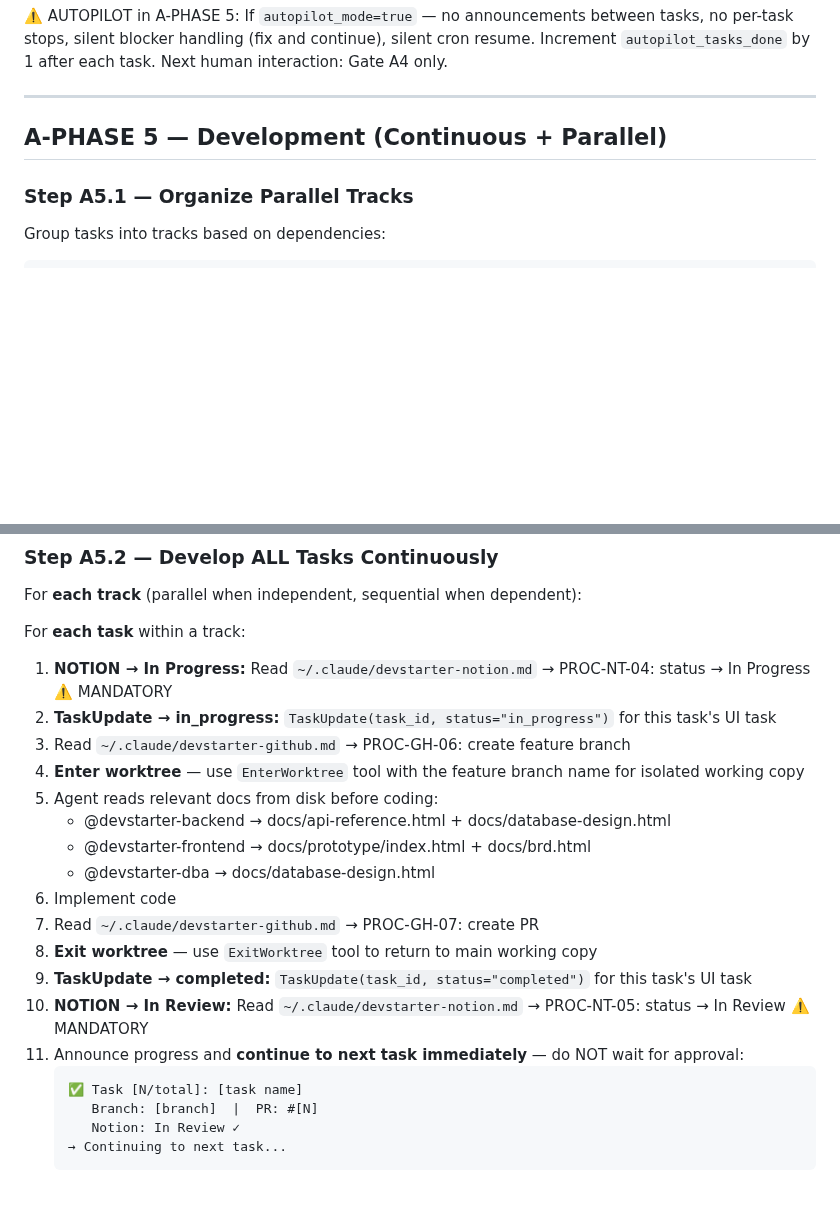
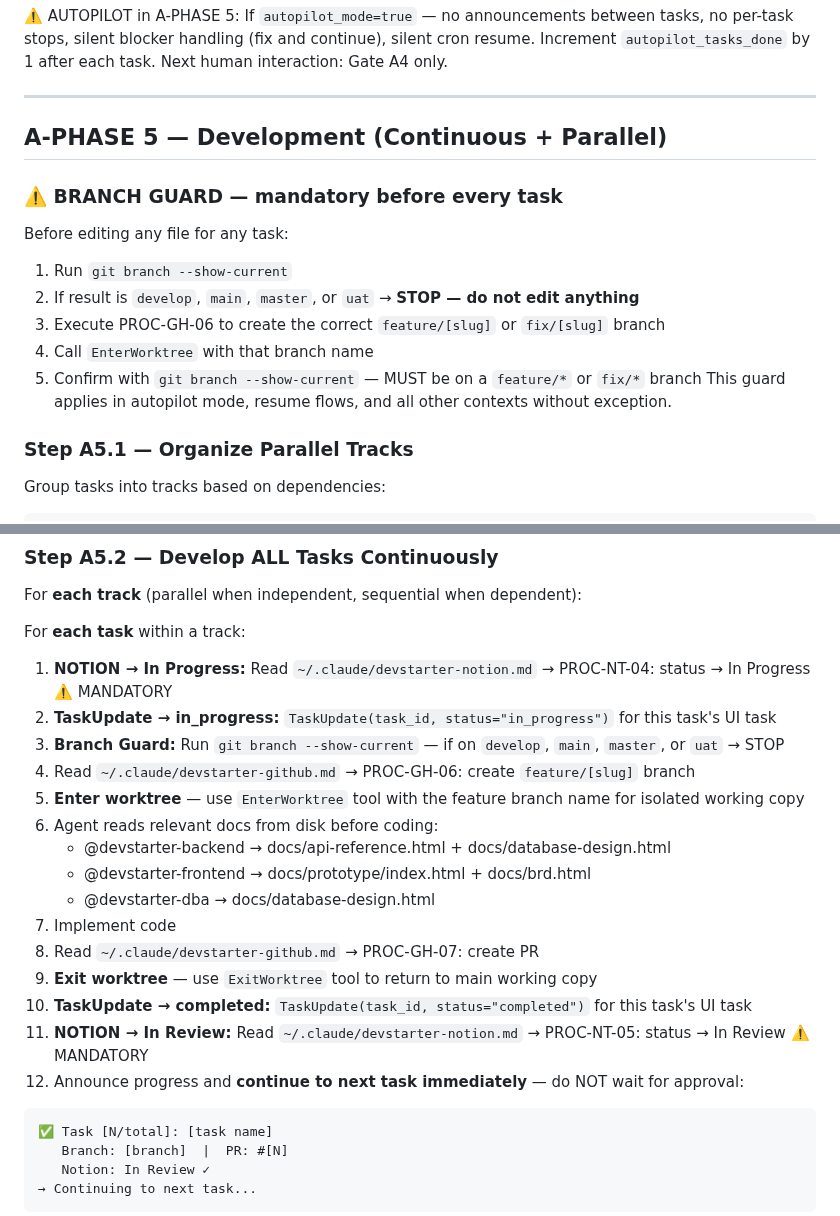
Before and after one commit to clickzika/dev-starter, a Markdown page: sdlc/devstarter-change-add.md, 2 parts joined by grey strips. Rendered like a GitHub page; blank space fills up the shorter version.

````diff
--- a/sdlc/devstarter-change-add.md
+++ b/sdlc/devstarter-change-add.md
@@ -406,6 +406,15 @@ Next human interaction: Gate A4 only.
 
 ## A-PHASE 5 — Development (Continuous + Parallel)
 
+### ⚠️ BRANCH GUARD — mandatory before every task
+Before editing any file for any task:
+1. Run `git branch --show-current`
+2. If result is `develop`, `main`, `master`, or `uat` → **STOP — do not edit anything**
+3. Execute PROC-GH-06 to create the correct `feature/[slug]` or `fix/[slug]` branch
+4. Call `EnterWorktree` with that branch name
+5. Confirm with `git branch --show-current` — MUST be on a `feature/*` or `fix/*` branch
+This guard applies in autopilot mode, resume flows, and all other contexts without exception.
+
 ### Step A5.1 — Organize Parallel Tracks
 
 Group tasks into tracks based on dependencies:
@@ -434,18 +443,19 @@ For **each task** within a track:
 
 1. **NOTION → In Progress:** Read `~/.claude/devstarter-notion.md` → PROC-NT-04: status → In Progress ⚠️ MANDATORY
 2. **TaskUpdate → in_progress:** `TaskUpdate(task_id, status="in_progress")` for this task's UI task
-3. Read `~/.claude/devstarter-github.md` → PROC-GH-06: create feature branch
-3. **Enter worktree** — use `EnterWorktree` tool with the feature branch name for isolated working copy
-4. Agent reads relevant docs from disk before coding:
+3. **Branch Guard:** Run `git branch --show-current` — if on `develop`, `main`, `master`, or `uat` → STOP
+4. Read `~/.claude/devstarter-github.md` → PROC-GH-06: create `feature/[slug]` branch
+5. **Enter worktree** — use `EnterWorktree` tool with the feature branch name for isolated working copy
+6. Agent reads relevant docs from disk before coding:
    - @devstarter-backend → docs/api-reference.html + docs/database-design.html
    - @devstarter-frontend → docs/prototype/index.html + docs/brd.html
    - @devstarter-dba → docs/database-design.html
-5. Implement code
-6. Read `~/.claude/devstarter-github.md` → PROC-GH-07: create PR
-7. **Exit worktree** — use `ExitWorktree` tool to return to main working copy
-8. **TaskUpdate → completed:** `TaskUpdate(task_id, status="completed")` for this task's UI task
-9. **NOTION → In Review:** Read `~/.claude/devstarter-notion.md` → PROC-NT-05: status → In Review ⚠️ MANDATORY
-9. Announce progress and **continue to next task immediately** — do NOT wait for approval:
+7. Implement code
+8. Read `~/.claude/devstarter-github.md` → PROC-GH-07: create PR
+9. **Exit worktree** — use `ExitWorktree` tool to return to main working copy
+10. **TaskUpdate → completed:** `TaskUpdate(task_id, status="completed")` for this task's UI task
+11. **NOTION → In Review:** Read `~/.claude/devstarter-notion.md` → PROC-NT-05: status → In Review ⚠️ MANDATORY
+12. Announce progress and **continue to next task immediately** — do NOT wait for approval:
    ```
    ✅ Task [N/total]: [task name]
       Branch: [branch]  |  PR: #[N]
````
Also changed, not shown: sdlc/devstarter-change-bug.md (+9 -5 lines), sdlc/devstarter-change.md (+10 -0 lines).
